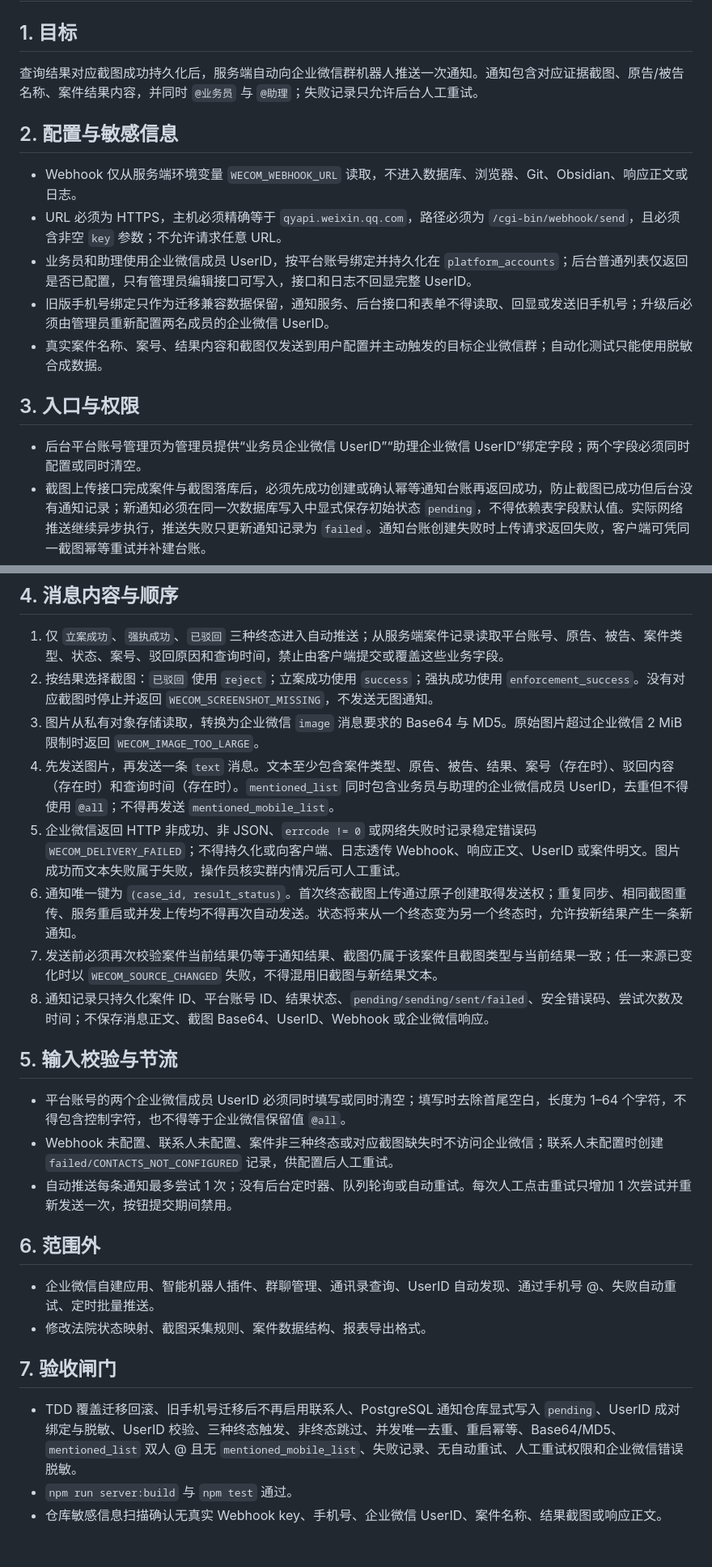
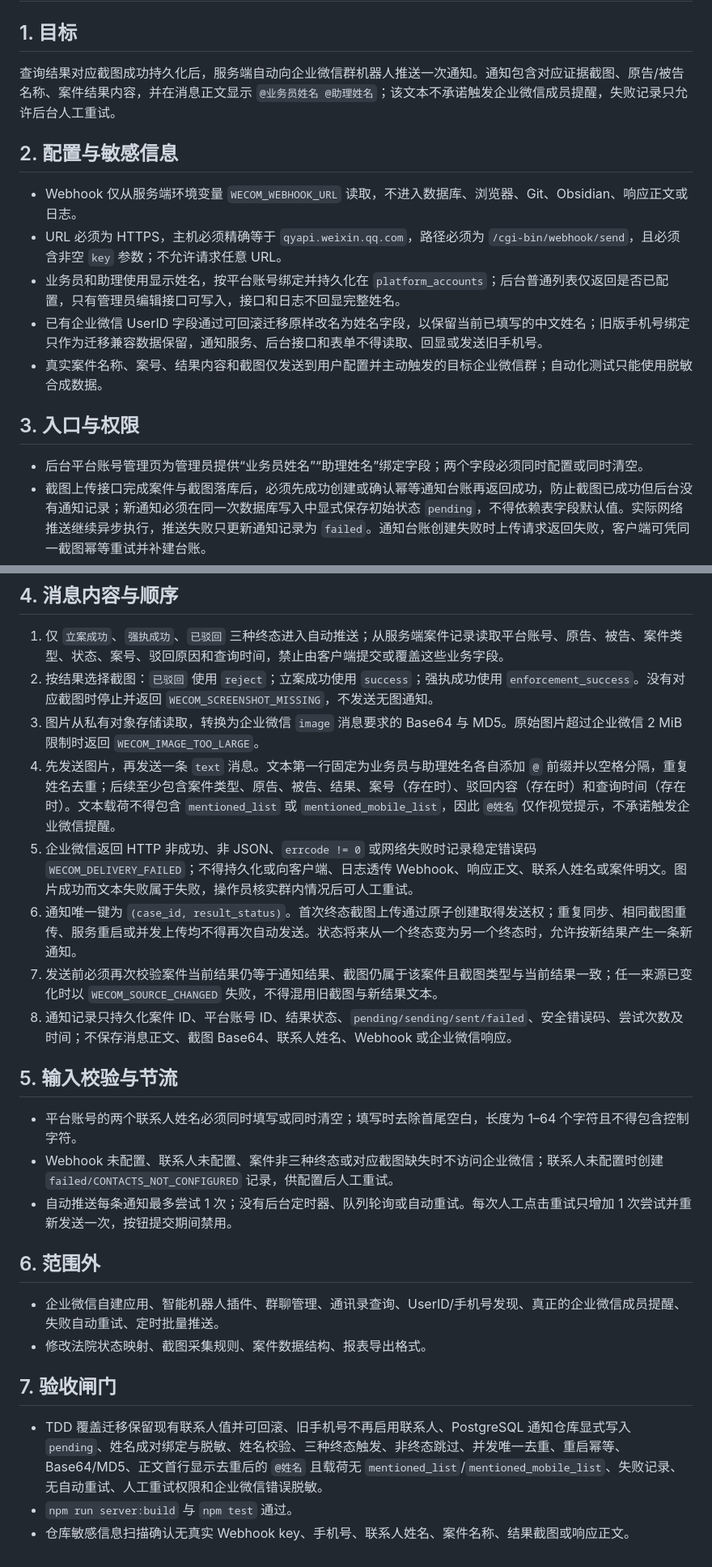
Before and after one commit to hyh204511-create/court-helper, a Markdown page: docs/specs/wecom-webhook-module.md, 2 parts joined by grey strips. Shown at 81% size. Drawn GitHub-style.

Commit message:
docs(wecom): specify display-name mentions

```diff
--- a/docs/specs/wecom-webhook-module.md
+++ b/docs/specs/wecom-webhook-module.md
@@ -2,19 +2,19 @@
 
 ## 1. 目标
 
-查询结果对应截图成功持久化后，服务端自动向企业微信群机器人推送一次通知。通知包含对应证据截图、原告/被告名称、案件结果内容，并同时 `@业务员` 与 `@助理`；失败记录只允许后台人工重试。
+查询结果对应截图成功持久化后，服务端自动向企业微信群机器人推送一次通知。通知包含对应证据截图、原告/被告名称、案件结果内容，并在消息正文显示 `@业务员姓名 @助理姓名`；该文本不承诺触发企业微信成员提醒，失败记录只允许后台人工重试。
 
 ## 2. 配置与敏感信息
 
 - Webhook 仅从服务端环境变量 `WECOM_WEBHOOK_URL` 读取，不进入数据库、浏览器、Git、Obsidian、响应正文或日志。
 - URL 必须为 HTTPS，主机必须精确等于 `qyapi.weixin.qq.com`，路径必须为 `/cgi-bin/webhook/send`，且必须含非空 `key` 参数；不允许请求任意 URL。
-- 业务员和助理使用企业微信成员 UserID，按平台账号绑定并持久化在 `platform_accounts`；后台普通列表仅返回是否已配置，只有管理员编辑接口可写入，接口和日志不回显完整 UserID。
-- 旧版手机号绑定只作为迁移兼容数据保留，通知服务、后台接口和表单不得读取、回显或发送旧手机号；升级后必须由管理员重新配置两名成员的企业微信 UserID。
+- 业务员和助理使用显示姓名，按平台账号绑定并持久化在 `platform_accounts`；后台普通列表仅返回是否已配置，只有管理员编辑接口可写入，接口和日志不回显完整姓名。
+- 已有企业微信 UserID 字段通过可回滚迁移原样改名为姓名字段，以保留当前已填写的中文姓名；旧版手机号绑定只作为迁移兼容数据保留，通知服务、后台接口和表单不得读取、回显或发送旧手机号。
 - 真实案件名称、案号、结果内容和截图仅发送到用户配置并主动触发的目标企业微信群；自动化测试只能使用脱敏合成数据。
 
 ## 3. 入口与权限
 
-- 后台平台账号管理页为管理员提供“业务员企业微信 UserID”“助理企业微信 UserID”绑定字段；两个字段必须同时配置或同时清空。
+- 后台平台账号管理页为管理员提供“业务员姓名”“助理姓名”绑定字段；两个字段必须同时配置或同时清空。
 - 截图上传接口完成案件与截图落库后，必须先成功创建或确认幂等通知台账再返回成功，防止截图已成功但后台没有通知记录；新通知必须在同一次数据库写入中显式保存初始状态 `pending`，不得依赖表字段默认值。实际网络推送继续异步执行，推送失败只更新通知记录为 `failed`。通知台账创建失败时上传请求返回失败，客户端可凭同一截图幂等重试并补建台账。
 - 上述异步发送不等于一键任务成功：`QUERY_ALL_EXPORT` 回写终态时，服务器必须再次确认本次每条终态证据对应的通知记录已经达到 `sent`；`pending`、`sending` 或 `failed` 均按 `EVIDENCE_NOT_CLOSED` 转人工，禁止显示“成功/报表已上传服务器”。
 - 人工重试接口为 `POST /wecom-notifications/:id/retry`，只接受后台 Cookie 会话与有效 CSRF；扩展 Bearer、匿名请求和越权访问均拒绝。
@@ -25,25 +25,25 @@
 1. 仅 `立案成功`、`强执成功`、`已驳回` 三种终态进入自动推送；从服务端案件记录读取平台账号、原告、被告、案件类型、状态、案号、驳回原因和查询时间，禁止由客户端提交或覆盖这些业务字段。
 2. 按结果选择截图：`已驳回` 使用 `reject`；立案成功使用 `success`；强执成功使用 `enforcement_success`。没有对应截图时停止并返回 `WECOM_SCREENSHOT_MISSING`，不发送无图通知。
 3. 图片从私有对象存储读取，转换为企业微信 `image` 消息要求的 Base64 与 MD5。原始图片超过企业微信 2 MiB 限制时返回 `WECOM_IMAGE_TOO_LARGE`。
-4. 先发送图片，再发送一条 `text` 消息。文本至少包含案件类型、原告、被告、结果、案号（存在时）、驳回内容（存在时）和查询时间（存在时）。`mentioned_list` 同时包含业务员与助理的企业微信成员 UserID，去重但不得使用 `@all`；不得再发送 `mentioned_mobile_list`。
-5. 企业微信返回 HTTP 非成功、非 JSON、`errcode != 0` 或网络失败时记录稳定错误码 `WECOM_DELIVERY_FAILED`；不得持久化或向客户端、日志透传 Webhook、响应正文、UserID 或案件明文。图片成功而文本失败属于失败，操作员核实群内情况后可人工重试。
+4. 先发送图片，再发送一条 `text` 消息。文本第一行固定为业务员与助理姓名各自添加 `@` 前缀并以空格分隔，重复姓名去重；后续至少包含案件类型、原告、被告、结果、案号（存在时）、驳回内容（存在时）和查询时间（存在时）。文本载荷不得包含 `mentioned_list` 或 `mentioned_mobile_list`，因此 `@姓名` 仅作视觉提示，不承诺触发企业微信提醒。
+5. 企业微信返回 HTTP 非成功、非 JSON、`errcode != 0` 或网络失败时记录稳定错误码 `WECOM_DELIVERY_FAILED`；不得持久化或向客户端、日志透传 Webhook、响应正文、联系人姓名或案件明文。图片成功而文本失败属于失败，操作员核实群内情况后可人工重试。
 6. 通知唯一键为 `(case_id, result_status)`。首次终态截图上传通过原子创建取得发送权；重复同步、相同截图重传、服务重启或并发上传均不得再次自动发送。状态将来从一个终态变为另一个终态时，允许按新结果产生一条新通知。
 7. 发送前必须再次校验案件当前结果仍等于通知结果、截图仍属于该案件且截图类型与当前结果一致；任一来源已变化时以 `WECOM_SOURCE_CHANGED` 失败，不得混用旧截图与新结果文本。
-8. 通知记录只持久化案件 ID、平台账号 ID、结果状态、`pending/sending/sent/failed`、安全错误码、尝试次数及时间；不保存消息正文、截图 Base64、UserID、Webhook 或企业微信响应。
+8. 通知记录只持久化案件 ID、平台账号 ID、结果状态、`pending/sending/sent/failed`、安全错误码、尝试次数及时间；不保存消息正文、截图 Base64、联系人姓名、Webhook 或企业微信响应。
 
 ## 5. 输入校验与节流
 
-- 平台账号的两个企业微信成员 UserID 必须同时填写或同时清空；填写时去除首尾空白，长度为 1–64 个字符，不得包含控制字符，也不得等于企业微信保留值 `@all`。
+- 平台账号的两个联系人姓名必须同时填写或同时清空；填写时去除首尾空白，长度为 1–64 个字符且不得包含控制字符。
 - Webhook 未配置、联系人未配置、案件非三种终态或对应截图缺失时不访问企业微信；联系人未配置时创建 `failed/CONTACTS_NOT_CONFIGURED` 记录，供配置后人工重试。
 - 自动推送每条通知最多尝试 1 次；没有后台定时器、队列轮询或自动重试。每次人工点击重试只增加 1 次尝试并重新发送一次，按钮提交期间禁用。
 
 ## 6. 范围外
 
-- 企业微信自建应用、智能机器人插件、群聊管理、通讯录查询、UserID 自动发现、通过手机号 @、失败自动重试、定时批量推送。
+- 企业微信自建应用、智能机器人插件、群聊管理、通讯录查询、UserID/手机号发现、真正的企业微信成员提醒、失败自动重试、定时批量推送。
 - 修改法院状态映射、截图采集规则、案件数据结构、报表导出格式。
 
 ## 7. 验收闸门
 
-- TDD 覆盖迁移回滚、旧手机号迁移后不再启用联系人、PostgreSQL 通知仓库显式写入 `pending`、UserID 成对绑定与脱敏、UserID 校验、三种终态触发、非终态跳过、并发唯一去重、重启幂等、Base64/MD5、`mentioned_list` 双人 @ 且无 `mentioned_mobile_list`、失败记录、无自动重试、人工重试权限和企业微信错误脱敏。
+- TDD 覆盖迁移保留现有联系人值并可回滚、旧手机号不再启用联系人、PostgreSQL 通知仓库显式写入 `pending`、姓名成对绑定与脱敏、姓名校验、三种终态触发、非终态跳过、并发唯一去重、重启幂等、Base64/MD5、正文首行显示去重后的 `@姓名` 且载荷无 `mentioned_list`/`mentioned_mobile_list`、失败记录、无自动重试、人工重试权限和企业微信错误脱敏。
 - `npm run server:build` 与 `npm test` 通过。
-- 仓库敏感信息扫描确认无真实 Webhook key、手机号、企业微信 UserID、案件名称、结果截图或响应正文。
+- 仓库敏感信息扫描确认无真实 Webhook key、手机号、联系人姓名、案件名称、结果截图或响应正文。
```
